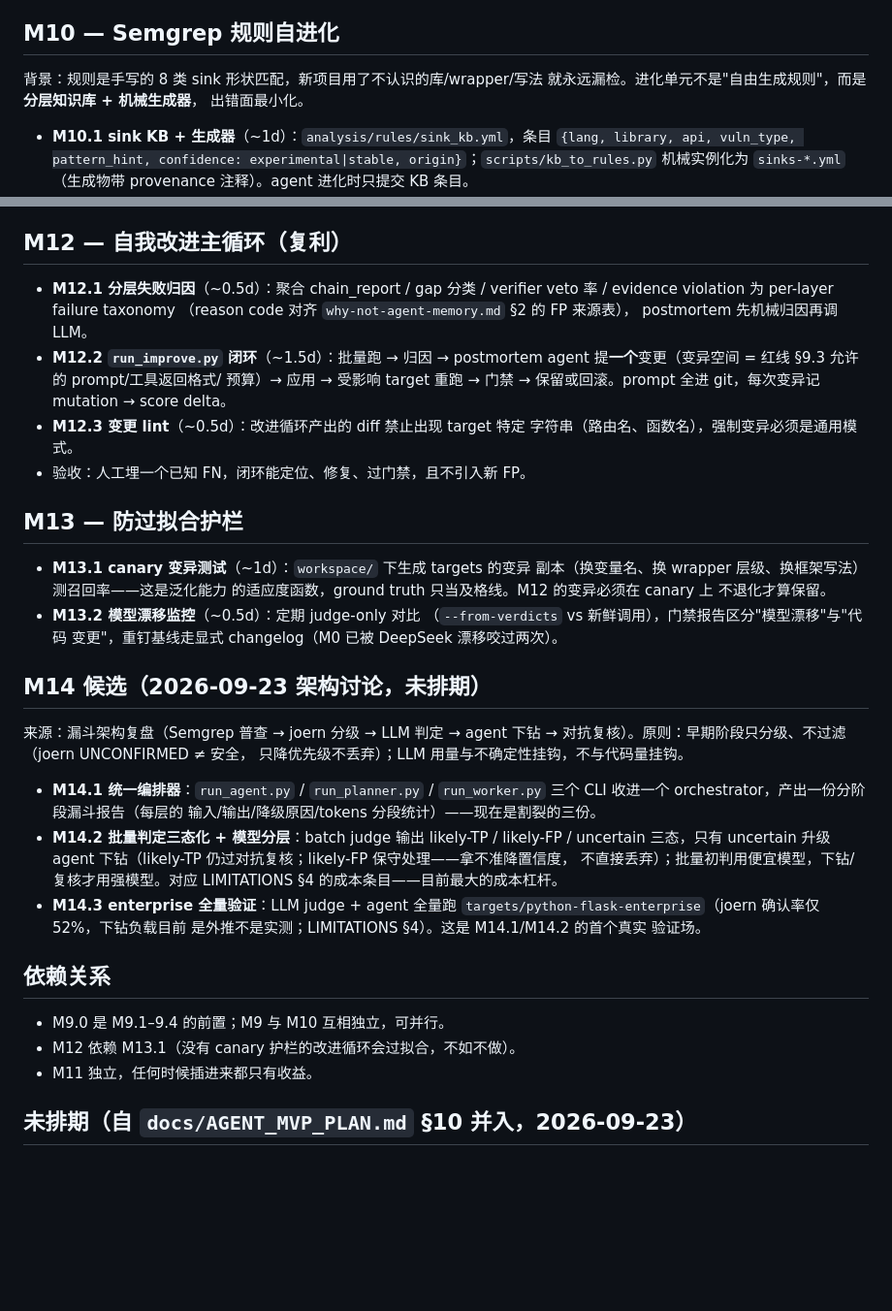
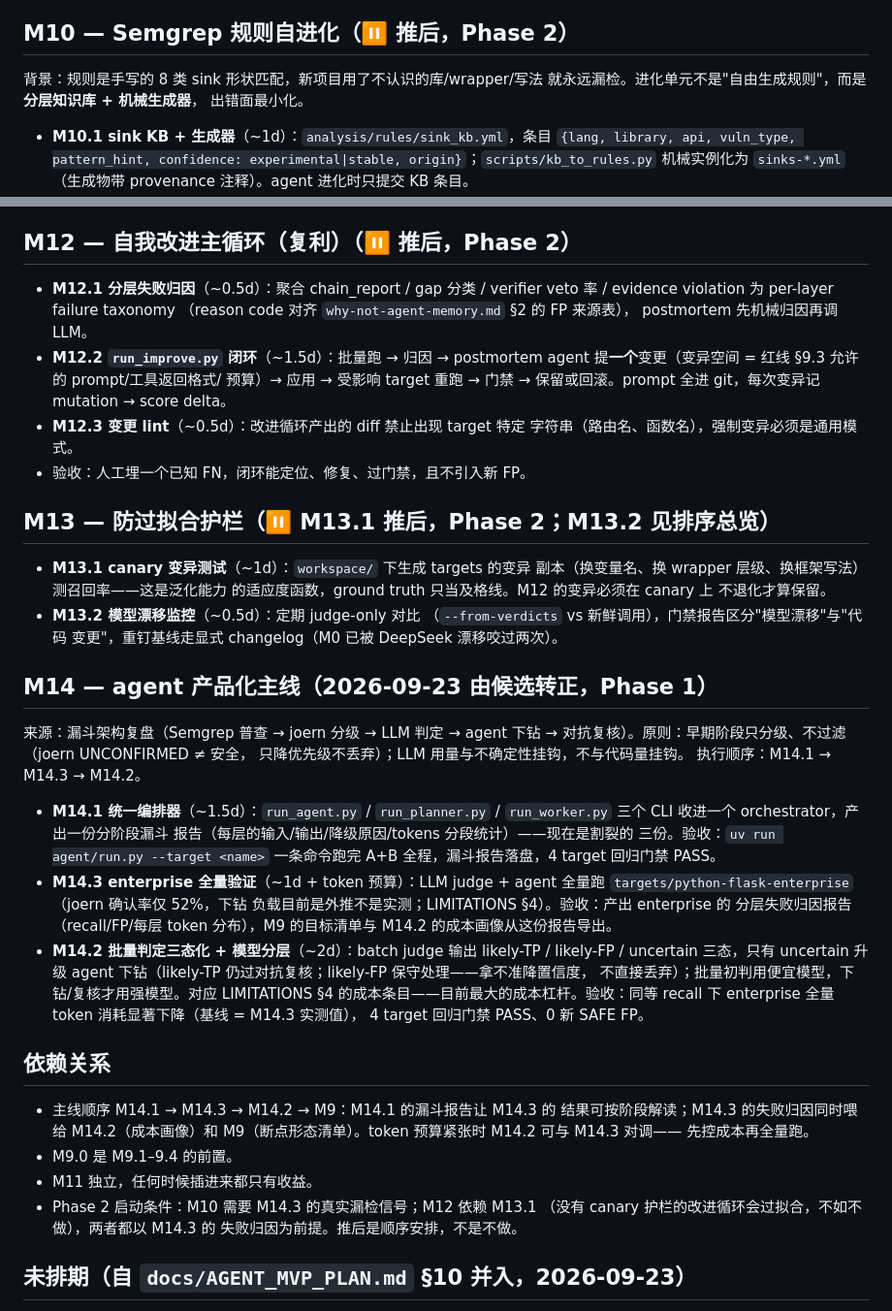
Before and after one commit to guanxudong/semgrep-joern-taint-demo, a Markdown page: plan.md, 2 parts joined by grey strips. Shown at 97% size. GitHub-like rendering; blank space fills up the shorter version.

```diff
--- a/plan.md
+++ b/plan.md
@@ -66,7 +92,7 @@ cs-path-traversal-01），但那是临场发挥；本里程碑把它做成结构
 - 验收：4 target 全量回归 recall 不降、0 新 SAFE FP；在 workspace/ 下造
   一个反射/DI 驱动的 canary 场景（不动 targets）验证续链端到端打通。
 
-## M10 — Semgrep 规则自进化
+## M10 — Semgrep 规则自进化（⏸ 推后，Phase 2）
 
 背景：规则是手写的 8 类 sink 形状匹配，新项目用了不认识的库/wrapper/写法
 就永远漏检。进化单元不是"自由生成规则"，而是**分层知识库 + 机械生成器**，
@@ -102,7 +128,7 @@ cs-path-traversal-01），但那是临场发挥；本里程碑把它做成结构
   JSON：条目带 evidence refs + 失效条件（enclosing function 变化即过期），
   以**显式上下文注入**喂给 investigator/verifier——不是隐式记忆。
 
-## M12 — 自我改进主循环（复利）
+## M12 — 自我改进主循环（复利）（⏸ 推后，Phase 2）
 
 - **M12.1 分层失败归因**（~0.5d）：聚合 chain_report / gap 分类 /
   verifier veto 率 / evidence violation 为 per-layer failure taxonomy
@@ -116,7 +142,7 @@ cs-path-traversal-01），但那是临场发挥；本里程碑把它做成结构
   字符串（路由名、函数名），强制变异必须是通用模式。
 - 验收：人工埋一个已知 FN，闭环能定位、修复、过门禁，且不引入新 FP。
 
-## M13 — 防过拟合护栏
+## M13 — 防过拟合护栏（⏸ M13.1 推后，Phase 2；M13.2 见排序总览）
 
 - **M13.1 canary 变异测试**（~1d）：`workspace/` 下生成 targets 的变异
   副本（换变量名、换 wrapper 层级、换框架写法）测召回率——这是泛化能力
@@ -126,30 +152,42 @@ cs-path-traversal-01），但那是临场发挥；本里程碑把它做成结构
   （`--from-verdicts` vs 新鲜调用），门禁报告区分"模型漂移"与"代码
   变更"，重钉基线走显式 changelog（M0 已被 DeepSeek 漂移咬过两次）。
 
-## M14 候选（2026-09-23 架构讨论，未排期）
+## M14 — agent 产品化主线（2026-09-23 由候选转正，Phase 1）
 
 来源：漏斗架构复盘（Semgrep 普查 → joern 分级 → LLM 判定 → agent 下钻 →
 对抗复核）。原则：早期阶段只分级、不过滤（joern UNCONFIRMED ≠ 安全，
 只降优先级不丢弃）；LLM 用量与不确定性挂钩，不与代码量挂钩。
+执行顺序：M14.1 → M14.3 → M14.2。
 
-- **M14.1 统一编排器**：`run_agent.py` / `run_planner.py` / `run_worker.py`
-  三个 CLI 收进一个 orchestrator，产出一份分阶段漏斗报告（每层的
-  输入/输出/降级原因/tokens 分段统计）——现在是割裂的三份。
-- **M14.2 批量判定三态化 + 模型分层**：batch judge 输出
+- **M14.1 统一编排器**（~1.5d）：`run_agent.py` / `run_planner.py` /
+  `run_worker.py` 三个 CLI 收进一个 orchestrator，产出一份分阶段漏斗
+  报告（每层的输入/输出/降级原因/tokens 分段统计）——现在是割裂的
+  三份。验收：`uv run agent/run.py --target <name>` 一条命令跑完
+  A+B 全程，漏斗报告落盘，4 target 回归门禁 PASS。
+- **M14.3 enterprise 全量验证**（~1d + token 预算）：LLM judge + agent
+  全量跑 `targets/python-flask-enterprise`（joern 确认率仅 52%，下钻
+  负载目前是外推不是实测；LIMITATIONS §4）。验收：产出 enterprise 的
+  分层失败归因报告（recall/FP/每层 token 分布），M9 的目标清单与
+  M14.2 的成本画像从这份报告导出。
+- **M14.2 批量判定三态化 + 模型分层**（~2d）：batch judge 输出
   likely-TP / likely-FP / uncertain 三态，只有 uncertain 升级 agent
   下钻（likely-TP 仍过对抗复核；likely-FP 保守处理——拿不准降置信度，
   不直接丢弃）；批量初判用便宜模型，下钻/复核才用强模型。对应
-  LIMITATIONS §4 的成本条目——目前最大的成本杠杆。
-- **M14.3 enterprise 全量验证**：LLM judge + agent 全量跑
-  `targets/python-flask-enterprise`（joern 确认率仅 52%，下钻负载目前
-  是外推不是实测；LIMITATIONS §4）。这是 M14.1/M14.2 的首个真实
-  验证场。
+  LIMITATIONS §4 的成本条目——目前最大的成本杠杆。验收：同等 recall
+  下 enterprise 全量 token 消耗显著下降（基线 = M14.3 实测值），
+  4 target 回归门禁 PASS、0 新 SAFE FP。
 
 ## 依赖关系
 
-- M9.0 是 M9.1–9.4 的前置；M9 与 M10 互相独立，可并行。
-- M12 依赖 M13.1（没有 canary 护栏的改进循环会过拟合，不如不做）。
+- 主线顺序 M14.1 → M14.3 → M14.2 → M9：M14.1 的漏斗报告让 M14.3 的
+  结果可按阶段解读；M14.3 的失败归因同时喂给 M14.2（成本画像）和
+  M9（断点形态清单）。token 预算紧张时 M14.2 可与 M14.3 对调——
+  先控成本再全量跑。
+- M9.0 是 M9.1–9.4 的前置。
 - M11 独立，任何时候插进来都只有收益。
+- Phase 2 启动条件：M10 需要 M14.3 的真实漏检信号；M12 依赖 M13.1
+  （没有 canary 护栏的改进循环会过拟合，不如不做），两者都以 M14.3 的
+  失败归因为前提。推后是顺序安排，不是不做。
 
 ## 未排期（自 `docs/AGENT_MVP_PLAN.md` §10 并入，2026-09-23）
 
```
Also changed, not shown: other parts of plan.md (+34 -8 lines), AGENTS.md (+5 -2 lines), DECISIONS.md (+21 -0 lines).
